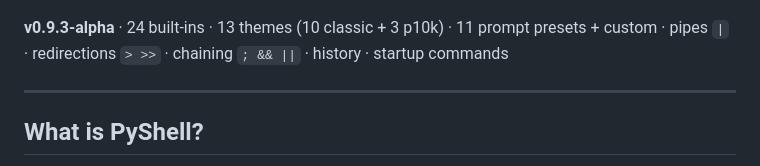
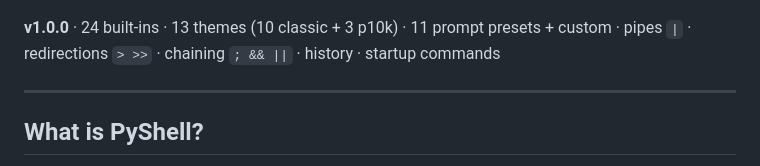
Before and after one commit to tuffgit21/PyShell, a Markdown page: README.md, the part around the change. Rendered like a GitHub page.

Commit message:
Update version number to v1.0.0 in README

```diff
--- a/README.md
+++ b/README.md
@@ -4,7 +4,7 @@
 
 ![PyShell](screenshots/screenshot-1.png)
 
-**v0.9.3-alpha** · 24 built-ins · 13 themes (10 classic + 3 p10k) · 11 prompt presets + custom · pipes `|` · redirections `> >>` · chaining `; && ||` · history · startup commands
+**v1.0.0** · 24 built-ins · 13 themes (10 classic + 3 p10k) · 11 prompt presets + custom · pipes `|` · redirections `> >>` · chaining `; && ||` · history · startup commands
 
 ---
 
```
